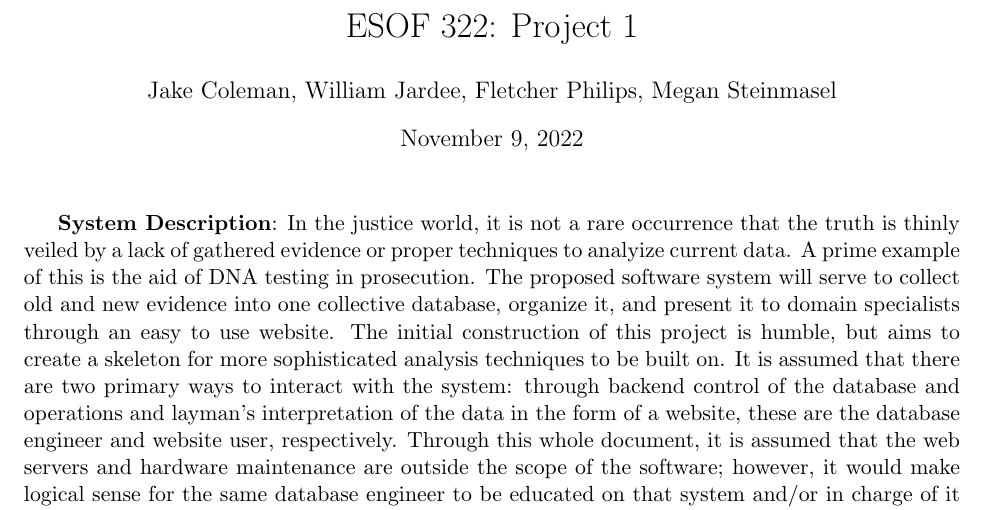
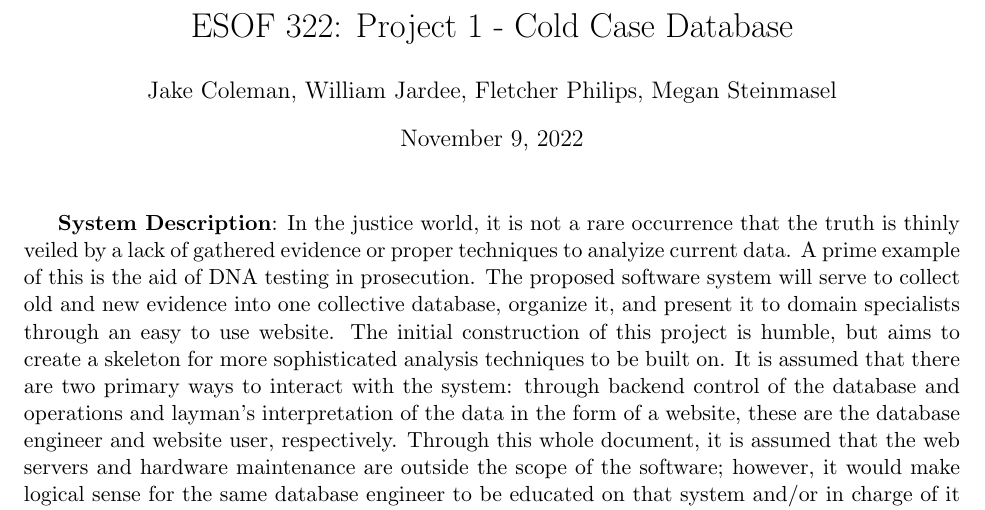
Before and after one commit to fphillips22/ESOF322, a LaTeX document (write_up/cold_case_database_requirements_spec.tex): part of page 1 of 10, cut at the place of the change. Compiled offline with pdfLaTeX.

Commit message:
title change

```diff
--- a/write_up/cold_case_database_requirements_spec.tex
+++ b/write_up/cold_case_database_requirements_spec.tex
@@ -29,7 +29,7 @@
 
 \begin{document}
 
-\title{ESOF 322: Project 1}
+\title{ESOF 322: Project 1 - Cold Case Database}
 \author{Jake Coleman, William Jardee, Fletcher Philips, Megan Steinmasel}
 \maketitle
 
```
Also changed, not shown: write_up/cold_case_database_requirements_spec.pdf.
